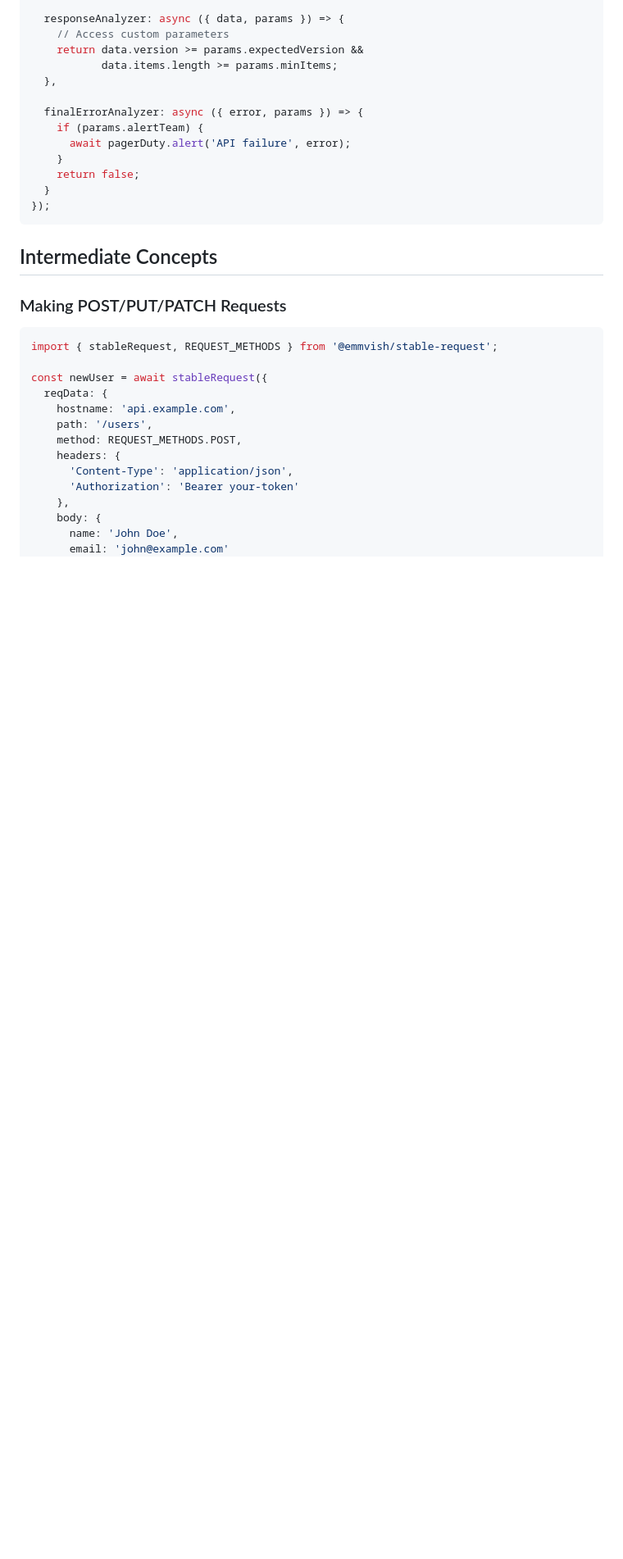
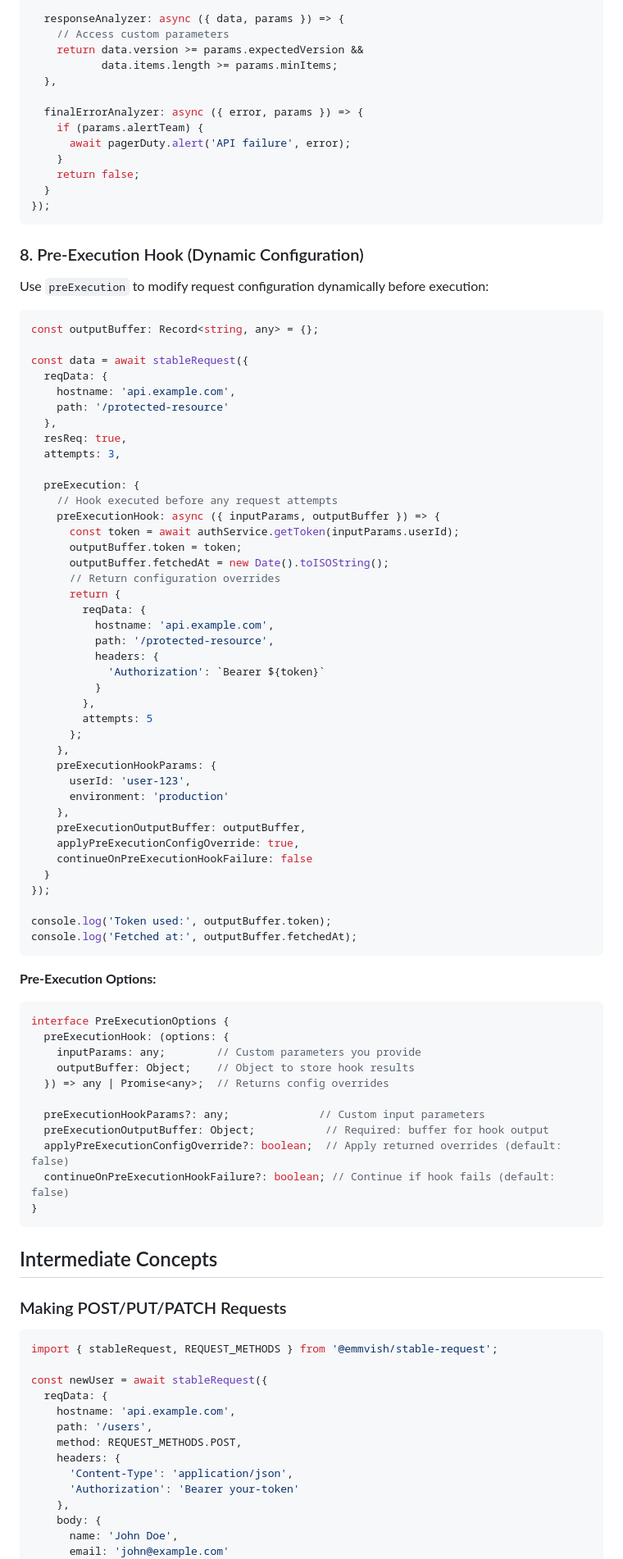
Before and after one commit to Emmvish/stable-infra, a Markdown page: README.md, the part around one of its changes. Shown at 82% size. GitHub-like rendering; blank space fills up the shorter version.

Commit message:
Documented pre-execution hook

````diff
--- a/README.md
+++ b/README.md
@@ -378,6 +378,69 @@ const data = await stableRequest({
     return false;
   }
 });
+```
+
+### 8. Pre-Execution Hook (Dynamic Configuration)
+
+Use `preExecution` to modify request configuration dynamically before execution:
+
+```typescript
+const outputBuffer: Record<string, any> = {};
+
+const data = await stableRequest({
+  reqData: {
+    hostname: 'api.example.com',
+    path: '/protected-resource'
+  },
+  resReq: true,
+  attempts: 3,
+
+  preExecution: {
+    // Hook executed before any request attempts
+    preExecutionHook: async ({ inputParams, outputBuffer }) => {
+      const token = await authService.getToken(inputParams.userId);
+      outputBuffer.token = token;
+      outputBuffer.fetchedAt = new Date().toISOString();
+      // Return configuration overrides
+      return {
+        reqData: {
+          hostname: 'api.example.com',
+          path: '/protected-resource',
+          headers: {
+            'Authorization': `Bearer ${token}`
+          }
+        },
+        attempts: 5
+      };
+    },
+    preExecutionHookParams: {
+      userId: 'user-123',
+      environment: 'production'
+    },
+    preExecutionOutputBuffer: outputBuffer,
+    applyPreExecutionConfigOverride: true,
+    continueOnPreExecutionHookFailure: false
+  }
+});
+
+console.log('Token used:', outputBuffer.token);
+console.log('Fetched at:', outputBuffer.fetchedAt);
+```
+
+**Pre-Execution Options:**
+
+```typescript
+interface PreExecutionOptions {
+  preExecutionHook: (options: {
+    inputParams: any;        // Custom parameters you provide
+    outputBuffer: Object;    // Object to store hook results
+  }) => any | Promise<any>;  // Returns config overrides
+
+  preExecutionHookParams?: any;              // Custom input parameters
+  preExecutionOutputBuffer: Object;           // Required: buffer for hook output
+  applyPreExecutionConfigOverride?: boolean;  // Apply returned overrides (default: false)
+  continueOnPreExecutionHookFailure?: boolean; // Continue if hook fails (default: false)
+}
 ```
 
 ## Intermediate Concepts
````
Also changed, not shown: other parts of README.md (+29 -0 lines).
